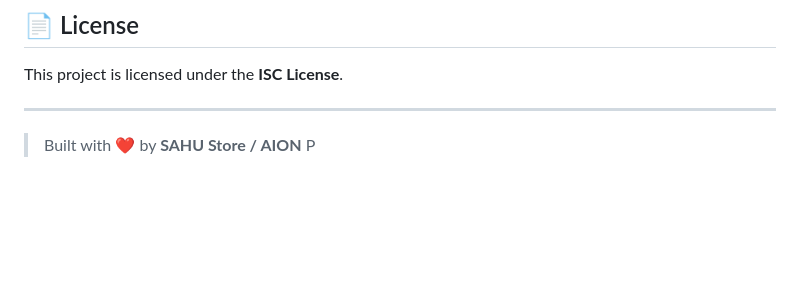
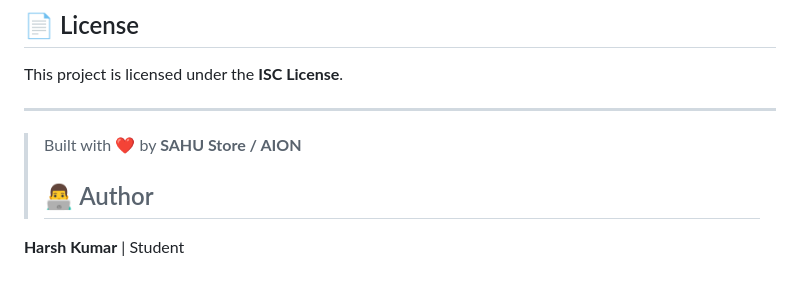
Before and after one commit to harshsahu72/full-e_commerce-, a Markdown page: README.md, the part around one of its changes. Rendered like a GitHub page; blank space fills up the shorter version.

Commit message:
Add author information to README
Added author section with details for Harsh Kumar.

```diff
--- a/README.md
+++ b/README.md
@@ -131,4 +130,8 @@ This project is licensed under the **ISC License**.
 ---
 
 > Built with ❤️ by **SAHU Store / AION**
-P
+>
+> ## 👨‍💻 Author
+
+**Harsh Kumar**
+ | Student
```
Also changed, not shown: other parts of README.md (+0 -1 lines).
